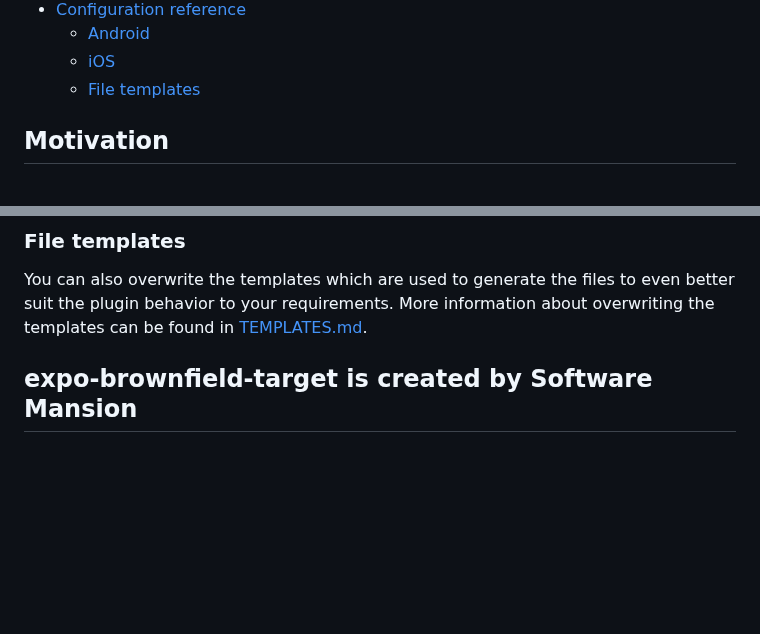
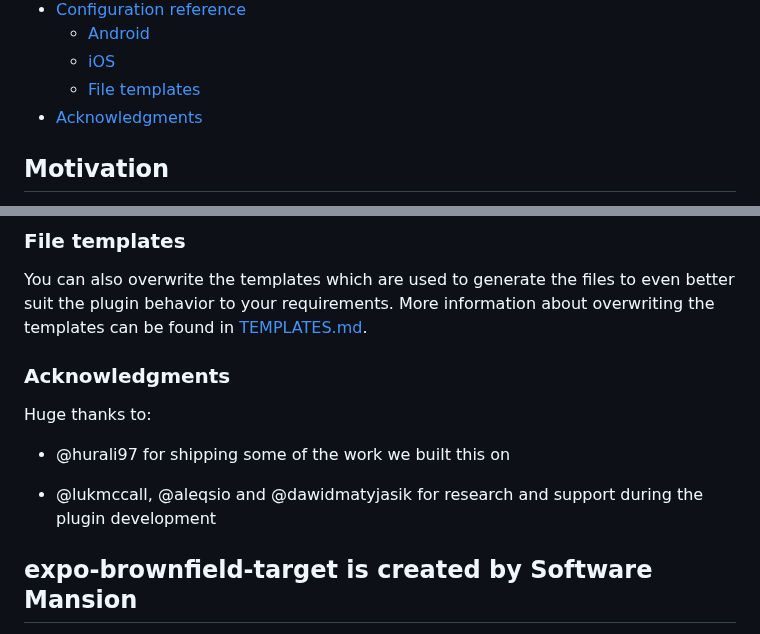
Before and after one commit to software-mansion-labs/expo-brownfield-target, a Markdown page: README.md, 2 parts joined by grey strips. Rendered like a GitHub page; blank space fills up the shorter version.

Commit message:
docs: add acknowledgments section to README.md

```diff
--- a/README.md
+++ b/README.md
@@ -28,6 +28,7 @@
   - [Android](#configuration-android)
   - [iOS](#configuration-ios)
   - [File templates](#file-templates)
+- [Acknowledgments](#acknowledgments)
 
 <a name="motivation"></a>
 ## Motivation
@@ -340,6 +341,15 @@ npx expo-brownfield-target build-ios [options]
 
 You can also overwrite the templates which are used to generate the files to even better suit the plugin behavior to your requirements. More information about overwriting the templates can be found in [TEMPLATES.md](./TEMPLATES.md).
 
+<a name="acknowledgments"></a>
+### Acknowledgments
+
+Huge thanks to:
+
+- @hurali97 for shipping some of the work we built this on
+
+- @lukmccall, @aleqsio and @dawidmatyjasik for research and support during the plugin development
+
 ## expo-brownfield-target is created by Software Mansion
 
 [![swm](https://logo.swmansion.com/logo?color=white&variant=desktop&width=150&tag=typegpu-github 'Software Mansion')](https://swmansion.com)
```
